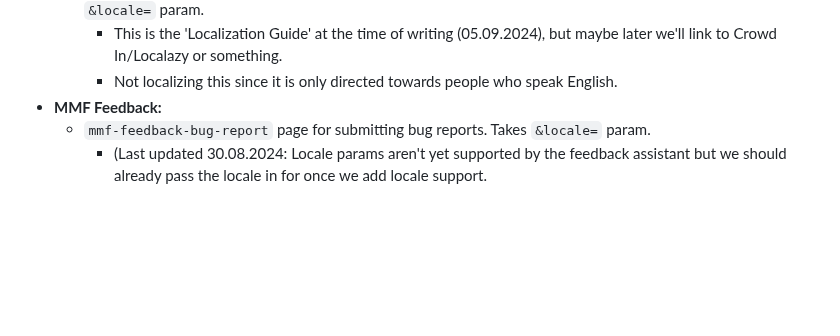
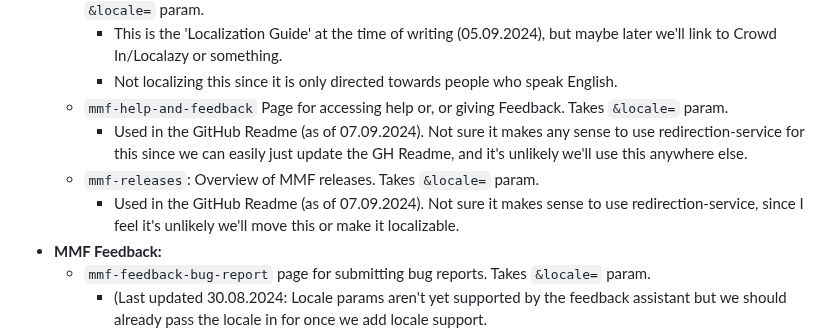
Before and after one commit to noah-nuebling/redirection-service, a Markdown page: README.md, the part around the change. Drawn GitHub-style; blank space fills up the shorter version.

```diff
--- a/README.md
+++ b/README.md
@@ -77,6 +77,10 @@ Possible values for the `&target=` param:
   - `mmf-localization-contribution` Place where people can help to translate Mac Mouse Fix. Does **not** take `&locale=` param.
     - This is the 'Localization Guide' at the time of writing (05.09.2024), but maybe later we'll link to Crowd In/Localazy or something.
     - Not localizing this since it is only directed towards people who speak English.
+  - `mmf-help-and-feedback` Page for accessing help or, or giving Feedback. Takes `&locale=` param.
+    - Used in the GitHub Readme (as of 07.09.2024). Not sure it makes any sense to use redirection-service for this since we can easily just update the GH Readme, and it's unlikely we'll use this anywhere else.
+  - `mmf-releases`: Overview of MMF releases. Takes `&locale=` param.
+    - Used in the GitHub Readme (as of 07.09.2024). Not sure it makes sense to use redirection-service, since I feel it's unlikely we'll move this or make it localizable.
 - **MMF Feedback:**
   - `mmf-feedback-bug-report` page for submitting bug reports. Takes `&locale=` param.
     - (Last updated 30.08.2024: Locale params aren't yet supported by the feedback assistant but we should already pass the locale in for once we add locale support.
```
